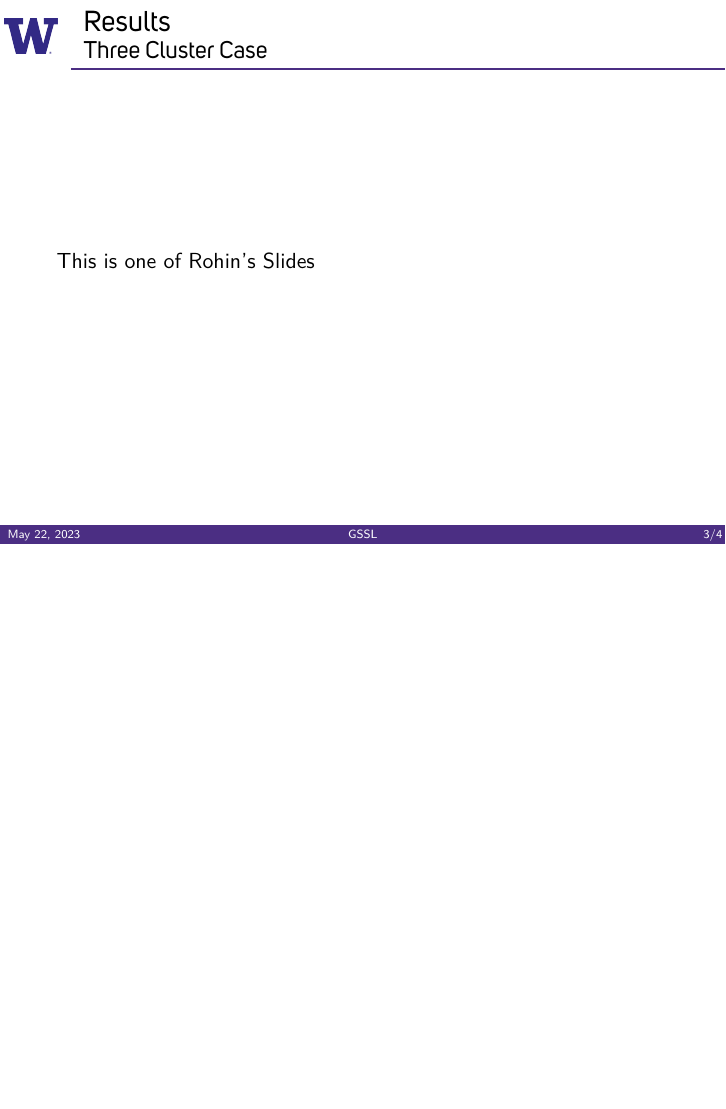
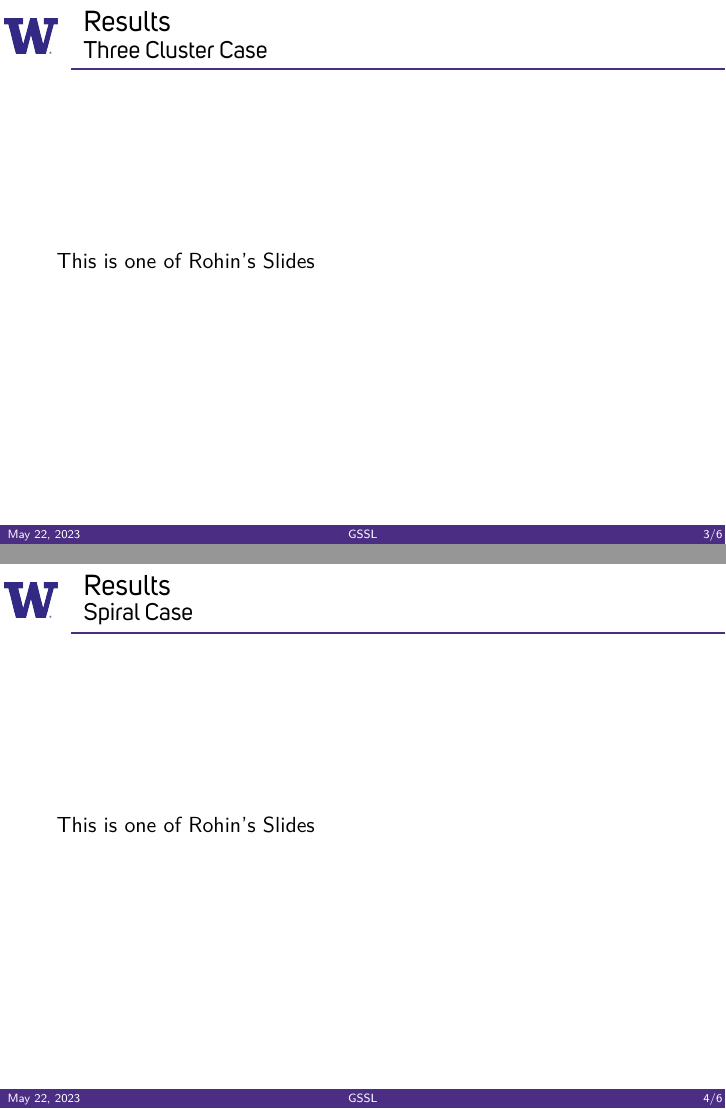
Before and after one commit to rohingilman/AMATH563_gssl, LaTeX slides (Final Presentation/Final Presentation.tex, which reads Final Presentation/rohinSlides.tex): page 3 of 4 before the commit and pages 3 and 4 of 6 after it, the two joined at a grey line, the shorter picture padded with empty space. Compiled offline with XeLaTeX; a missing font is replaced by an installed copy or a similar font.

Commit message:
outline slides

```diff
--- a/Final Presentation/rohinSlides.tex
+++ b/Final Presentation/rohinSlides.tex
@@ -1,3 +1,15 @@
+\section{Results}
+
 \begin{frame}{Results}{Three Cluster Case}
     This is one of Rohin's Slides
 \end{frame}
+
+\begin{frame}{Results}{Spiral Case}
+    This is one of Rohin's Slides
+\end{frame}
+
+\section{Conclusions}
+
+\begin{frame}{Conclusions and Further Questions}
+    This is one of Rohin's Slides
+\end{frame}
```
Also changed, not shown: Final Presentation/Final Presentation.pdf, 7 other files.
